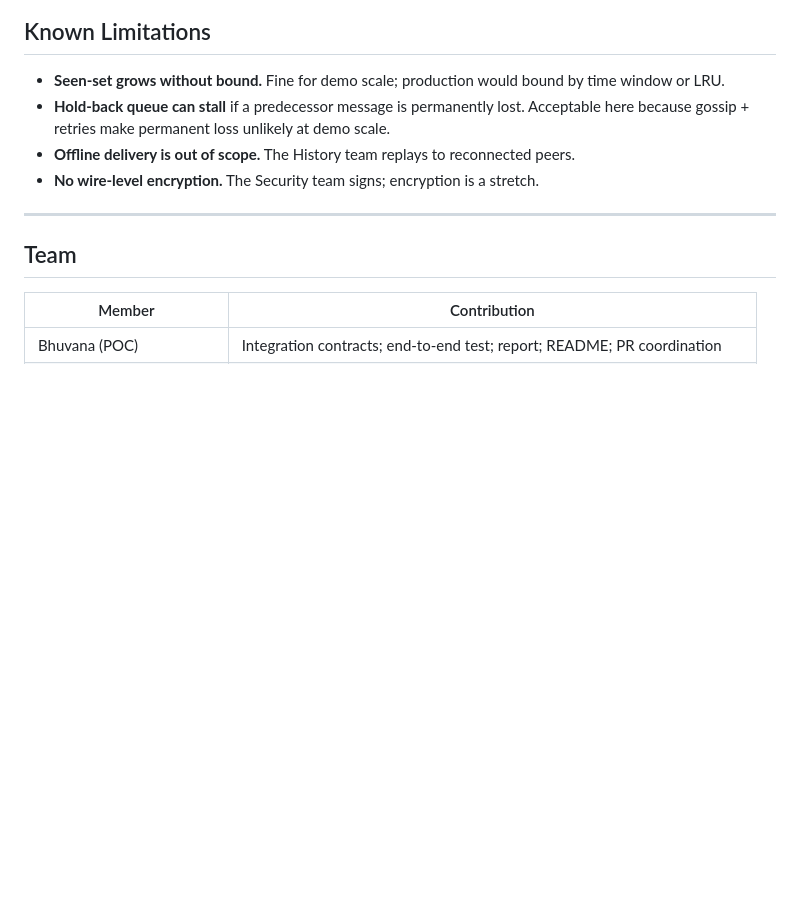
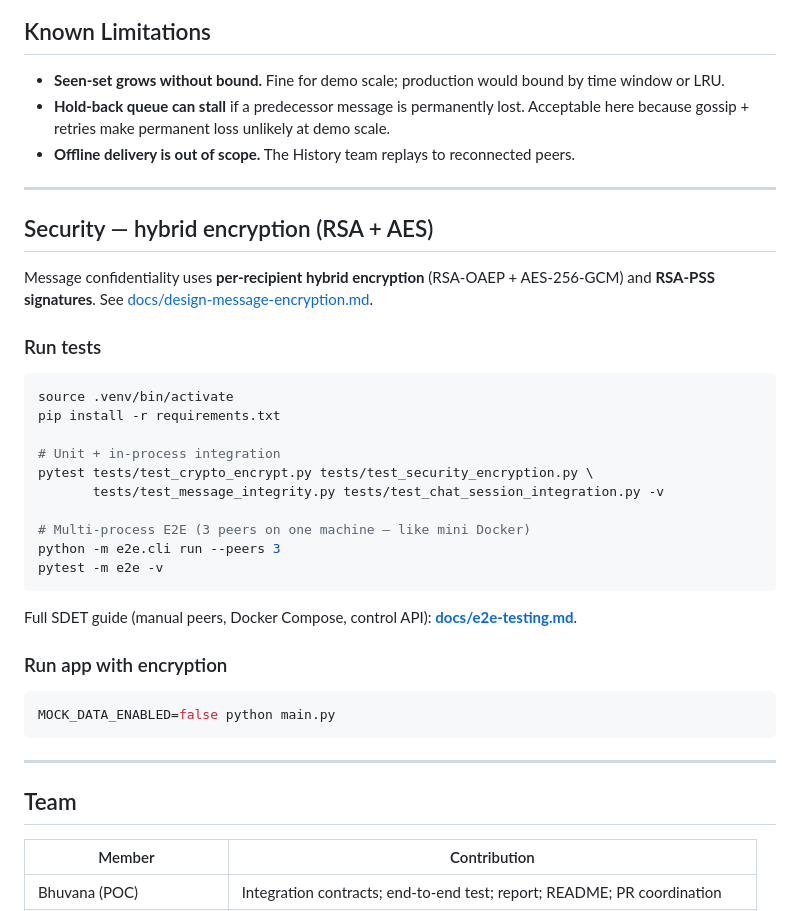
Before and after one commit to thatoneguy01/PeerChat, a Markdown page: README.md, the part around the change. GitHub-like rendering; blank space fills up the shorter version.

````diff
--- a/README.md
+++ b/README.md
@@ -216,7 +216,35 @@ Register a listener on `on_message` for logging. Replay backlog to newly-joined
 - **Seen-set grows without bound.** Fine for demo scale; production would bound by time window or LRU.
 - **Hold-back queue can stall** if a predecessor message is permanently lost. Acceptable here because gossip + retries make permanent loss unlikely at demo scale.
 - **Offline delivery is out of scope.** The History team replays to reconnected peers.
-- **No wire-level encryption.** The Security team signs; encryption is a stretch.
+
+---
+
+## Security — hybrid encryption (RSA + AES)
+
+Message confidentiality uses **per-recipient hybrid encryption** (RSA-OAEP + AES-256-GCM) and **RSA-PSS signatures**. See [docs/design-message-encryption.md](docs/design-message-encryption.md).
+
+### Run tests
+
+```bash
+source .venv/bin/activate
+pip install -r requirements.txt
+
+# Unit + in-process integration
+pytest tests/test_crypto_encrypt.py tests/test_security_encryption.py \
+       tests/test_message_integrity.py tests/test_chat_session_integration.py -v
+
+# Multi-process E2E (3 peers on one machine — like mini Docker)
+python -m e2e.cli run --peers 3
+pytest -m e2e -v
+```
+
+Full SDET guide (manual peers, Docker Compose, control API): **[docs/e2e-testing.md](docs/e2e-testing.md)**.
+
+### Run app with encryption
+
+```bash
+MOCK_DATA_ENABLED=false python main.py
+```
 
 ---
 
````
Also changed, not shown: docs/design-message-encryption.md (+1 -1 lines), docs/e2e-testing.md (added, +129 -0 lines).
